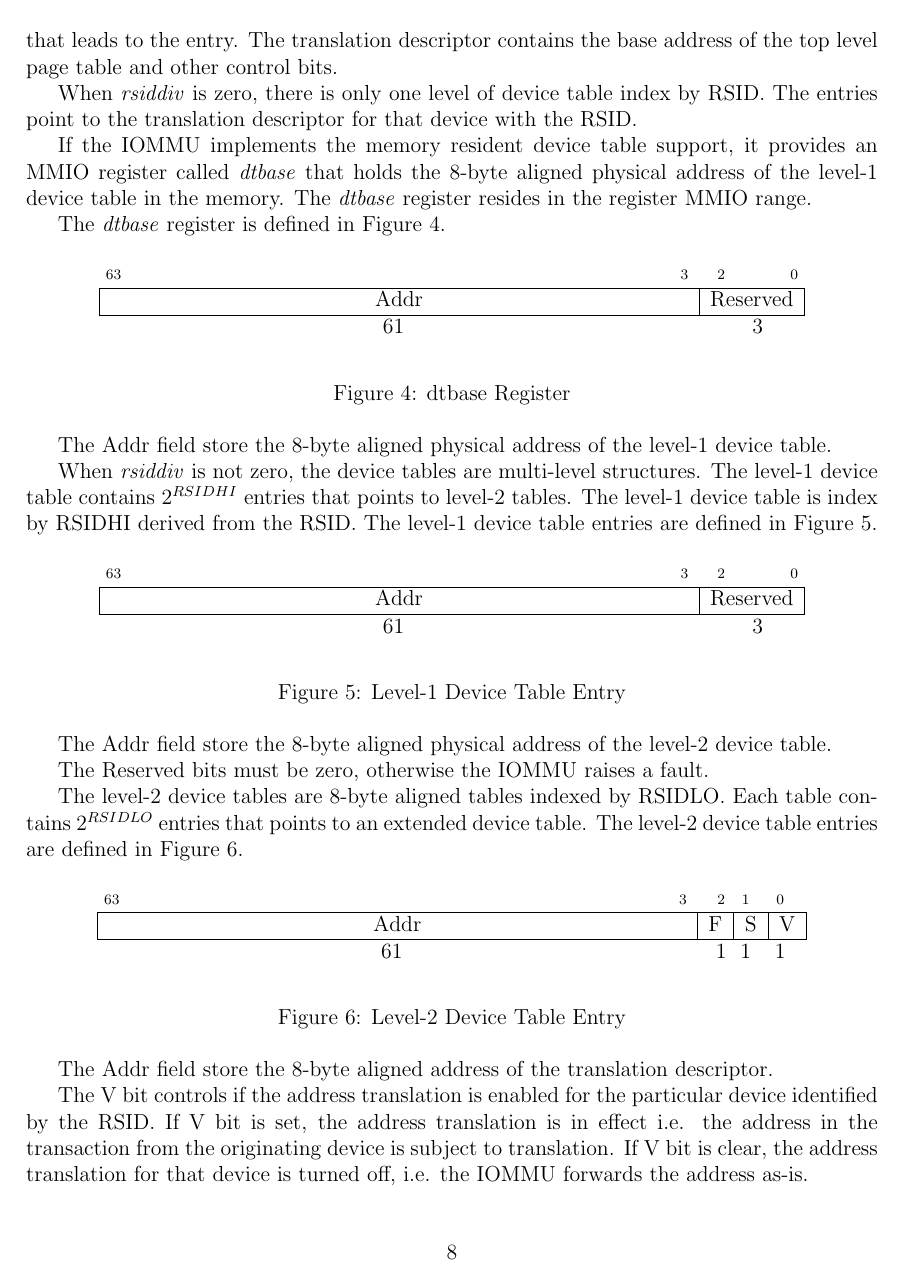
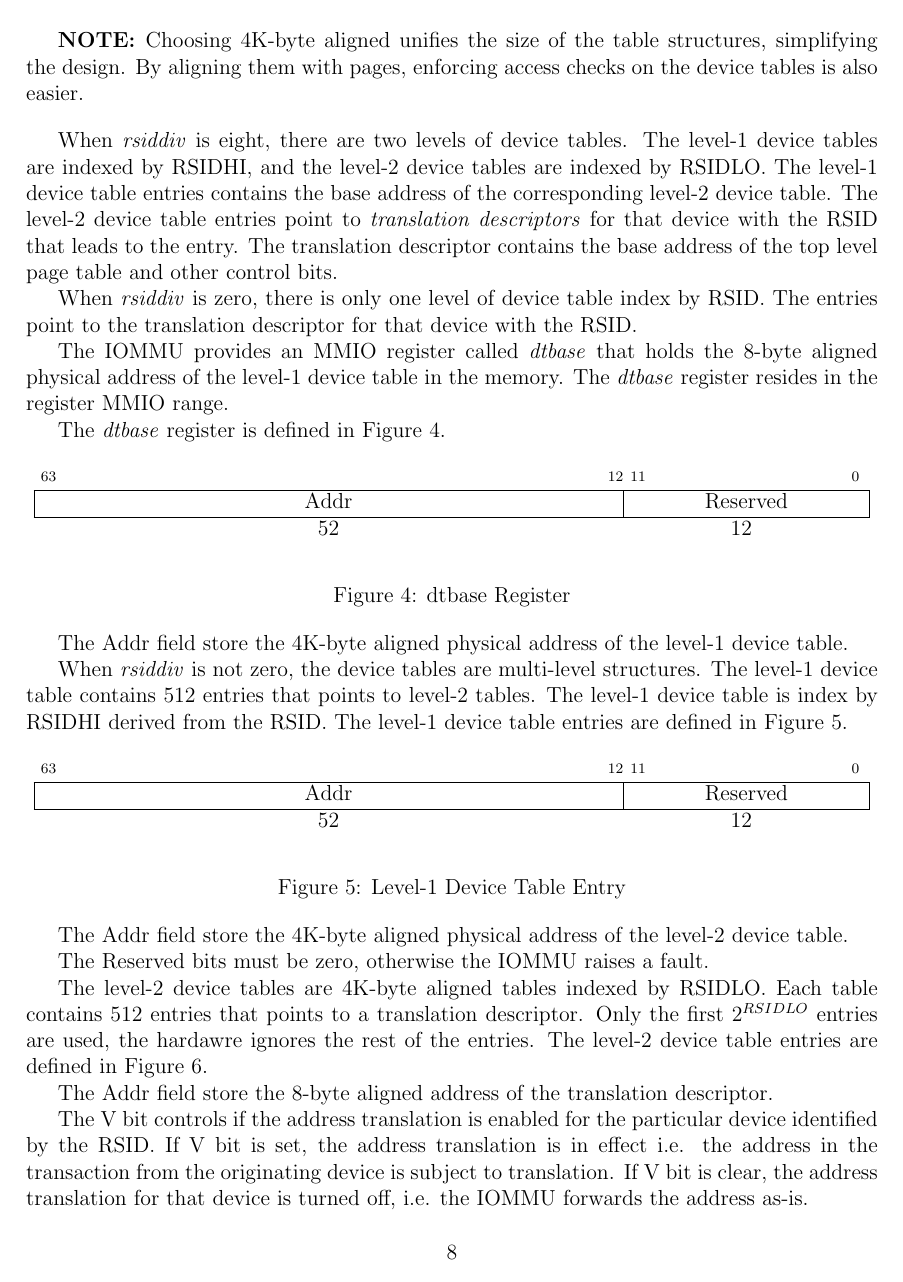
Before and after one commit to sqzsq/xuantie-iommu-spec, a LaTeX document (iommu.tex, which reads dev_config.tex): page 8 of 27. Compiled offline with pdfLaTeX.

Commit message:
9-bit RSID split, 4K-aligned device tables

```diff
--- a/dev_config.tex
+++ b/dev_config.tex
@@ -50 +56,6 @@ The device tables are 8-byte aligned arrays of 8-byte aligned entries called
 
+\note Choosing 4K-byte aligned unifies the size of the table structures, simplifying the
+design. By aligning them with pages, enforcing access checks on the device tables is also
+easier. \noteend
+
+When \rsiddiv\ is eight, there are two levels of device tables. The level-1 device
@@ -58,23 +68,22 @@ base address of the top level page table and other control bits.
 When \rsiddiv\ is zero, there is only one level of device table index by RSID. The entries
 point to the translation descriptor for that device with the RSID.
 
-If the IOMMU implements the memory resident device table support, it provides an
-MMIO register called \dtbase\ that holds the 8-byte aligned physical address of the
-level-1 device table in the memory. The \dtbase\ register resides in the register MMIO
-range.
+The IOMMU provides an MMIO register called \dtbase\ that holds the 8-byte aligned physical
+address of the level-1 device table in the memory. The \dtbase\ register resides in the
+register MMIO range.
 
 The \dtbase\ register is defined in Figure \ref{fig:dtbase_reg}.
 
 \begin{figure}[h!t]
     \begin{center}
-        \begin{tabular}{@{}Jc@{}F}
-    \instbitrange{63}{3} &
-    \instbitrange{2}{0} \\
+        \begin{tabular}{@{}J@{}T}
+    \instbitrange{63}{12} &
+    \instbitrange{11}{0} \\
     \hline
     \multicolumn{1}{|c|}{Addr} &
     \multicolumn{1}{c| }{Reserved} \\
     \hline
-    61 & 3 \\
+    52 & 12 \\
 
     \end{tabular}
     \end{center}
@@ -83,23 +92,23 @@ The \dtbase\ register is defined in Figure \ref{fig:dtbase_reg}.
     \label{fig:dtbase_reg}
 \end{figure}
 
-The Addr field store the 8-byte aligned physical address of the level-1 device table.
+The Addr field store the 4K-byte aligned physical address of the level-1 device table.
 
 When \rsiddiv\ is not zero, the device tables are multi-level structures. The level-1
-device table contains $2^{RSIDHI}$ entries that points to level-2 tables. The level-1
+device table contains $512$ entries that points to level-2 tables. The level-1
 device table is index by RSIDHI derived from the RSID. The level-1 device table entries
 are defined in Figure \ref{fig:lv1_dt_entry}.
 
 \begin{figure}[h!t]
     \begin{center}
-        \begin{tabular}{@{}Jc@{}F}
-    \instbitrange{63}{3} &
-    \instbitrange{2}{0} \\
+        \begin{tabular}{@{}J@{}T}
+    \instbitrange{63}{12} &
+    \instbitrange{11}{0} \\
     \hline
     \multicolumn{1}{|c|}{Addr} &
     \multicolumn{1}{c| }{Reserved} \\
     \hline
-    61 & 3 \\
+    52 & 12 \\
 
     \end{tabular}
     \end{center}
@@ -108,17 +117,18 @@ are defined in Figure \ref{fig:lv1_dt_entry}.
     \label{fig:lv1_dt_entry}
 \end{figure}
 
-The Addr field store the 8-byte aligned physical address of the level-2 device table.
+The Addr field store the 4K-byte aligned physical address of the level-2 device table.
 
 The Reserved bits must be zero, otherwise the IOMMU raises a fault.
 
-The level-2 device tables are 8-byte aligned tables indexed by RSIDLO. Each table contains
-$2^{RSIDLO}$ entries that points to an extended device table. The level-2 device table
+The level-2 device tables are 4K-byte aligned tables indexed by RSIDLO. Each table contains
+$512$ entries that points to a translation descriptor. Only the first $2^{RSIDLO}$ entries
+are used, the hardawre ignores the rest of the entries. The level-2 device table
 entries are defined in Figure \ref{fig:lv2_dt_entry}.
 
 \begin{figure}[h!t]
     \begin{center}
-        \begin{tabular}{@{}Jc@{}I@{}I@{}I}
+        \begin{tabular}{@{}J@{}I@{}I@{}I}
     \instbitrange{63}{3} &
     \instbit{2} &
     \instbit{1} &
```
Also changed, not shown: iommu.pdf, dev_config.tex (23 more changed lines).
